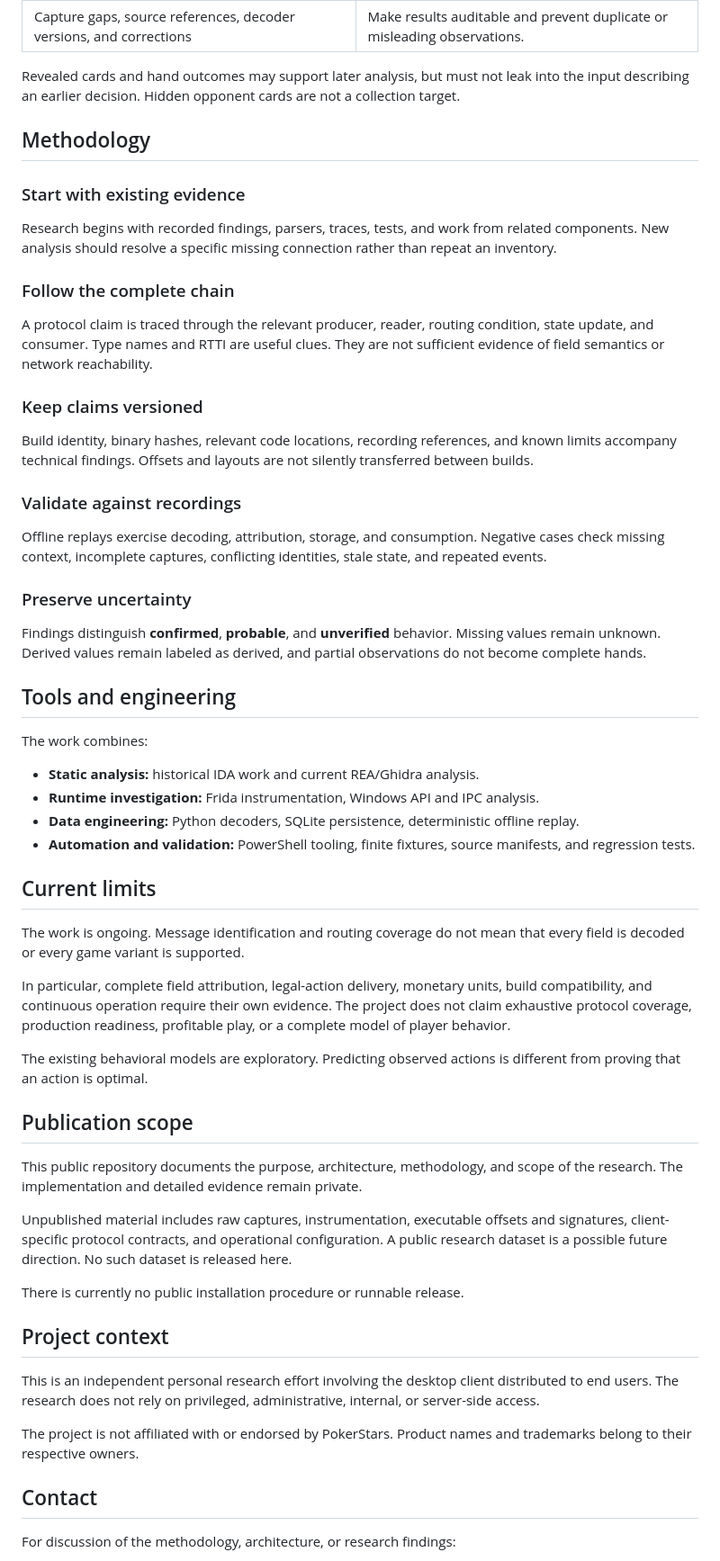
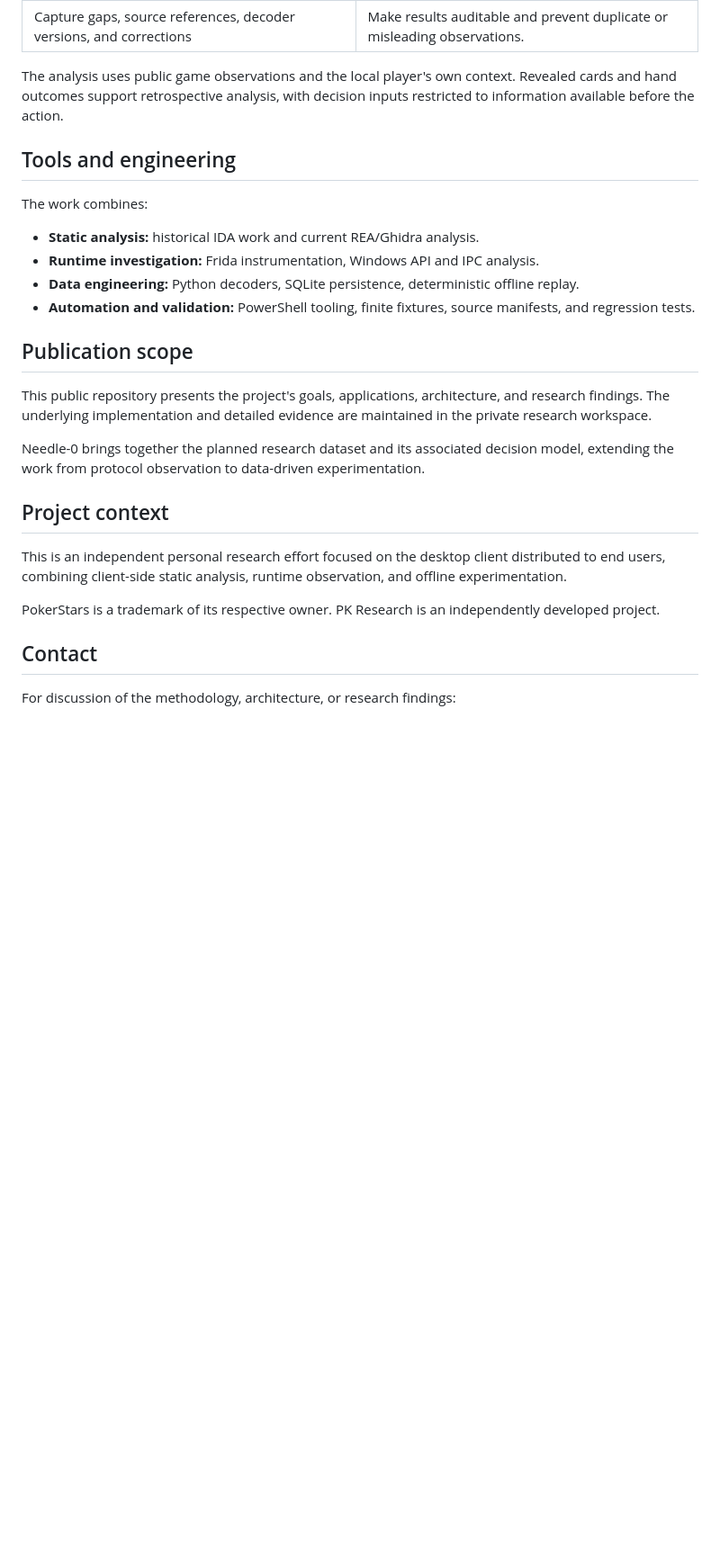
Before and after one commit to NathanNT/PK-Research, a Markdown page: README.md, the part around one of its changes. Shown at 90% size. GitHub-like rendering; blank space fills up the shorter version.

```diff
--- a/README.md
+++ b/README.md
@@ -78,29 +109,7 @@ The useful unit of analysis is a **decision with its preceding context**, rather
 | Tournament population, payouts, bounty context, and entry conditions | Support contextual analysis where those fields are qualified. |
 | Capture gaps, source references, decoder versions, and corrections | Make results auditable and prevent duplicate or misleading observations. |
 
-Revealed cards and hand outcomes may support later analysis, but must not leak into the input describing an earlier decision. Hidden opponent cards are not a collection target.
-
-## Methodology
-
-### Start with existing evidence
-
-Research begins with recorded findings, parsers, traces, tests, and work from related components. New analysis should resolve a specific missing connection rather than repeat an inventory.
-
-### Follow the complete chain
-
-A protocol claim is traced through the relevant producer, reader, routing condition, state update, and consumer. Type names and RTTI are useful clues. They are not sufficient evidence of field semantics or network reachability.
-
-### Keep claims versioned
-
-Build identity, binary hashes, relevant code locations, recording references, and known limits accompany technical findings. Offsets and layouts are not silently transferred between builds.
-
-### Validate against recordings
-
-Offline replays exercise decoding, attribution, storage, and consumption. Negative cases check missing context, incomplete captures, conflicting identities, stale state, and repeated events.
-
-### Preserve uncertainty
-
-Findings distinguish **confirmed**, **probable**, and **unverified** behavior. Missing values remain unknown. Derived values remain labeled as derived, and partial observations do not become complete hands.
+The analysis uses public game observations and the local player's own context. Revealed cards and hand outcomes support retrospective analysis, with decision inputs restricted to information available before the action.
 
 ## Tools and engineering
 
@@ -111,27 +120,17 @@ The work combines:
 - **Data engineering:** Python decoders, SQLite persistence, deterministic offline replay.
 - **Automation and validation:** PowerShell tooling, finite fixtures, source manifests, and regression tests.
 
-## Current limits
-
-The work is ongoing. Message identification and routing coverage do not mean that every field is decoded or every game variant is supported.
-
-In particular, complete field attribution, legal-action delivery, monetary units, build compatibility, and continuous operation require their own evidence. The project does not claim exhaustive protocol coverage, production readiness, profitable play, or a complete model of player behavior.
-
-The existing behavioral models are exploratory. Predicting observed actions is different from proving that an action is optimal.
-
 ## Publication scope
 
-This public repository documents the purpose, architecture, methodology, and scope of the research. The implementation and detailed evidence remain private.
+This public repository presents the project's goals, applications, architecture, and research findings. The underlying implementation and detailed evidence are maintained in the private research workspace.
 
-Unpublished material includes raw captures, instrumentation, executable offsets and signatures, client-specific protocol contracts, and operational configuration. A public research dataset is a possible future direction. No such dataset is released here.
-
-There is currently no public installation procedure or runnable release.
+Needle-0 brings together the planned research dataset and its associated decision model, extending the work from protocol observation to data-driven experimentation.
 
 ## Project context
 
-This is an independent personal research effort involving the desktop client distributed to end users. The research does not rely on privileged, administrative, internal, or server-side access.
+This is an independent personal research effort focused on the desktop client distributed to end users, combining client-side static analysis, runtime observation, and offline experimentation.
 
-The project is not affiliated with or endorsed by PokerStars. Product names and trademarks belong to their respective owners.
+PokerStars is a trademark of its respective owner. PK Research is an independently developed project.
 
 ## Contact
 
```
Also changed, not shown: other parts of README.md (+65 -34 lines), assets/database-provenance.png (added), assets/research-banner.png (added), assets/table-observation.png (added), 2 other files.
